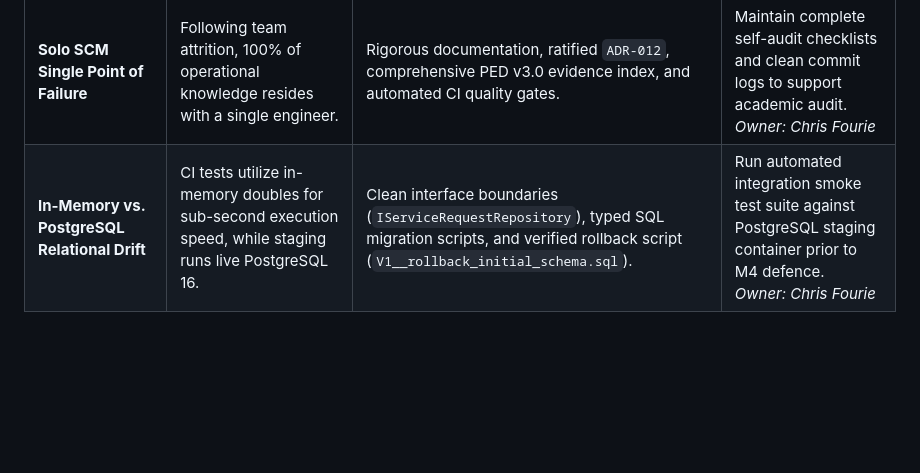
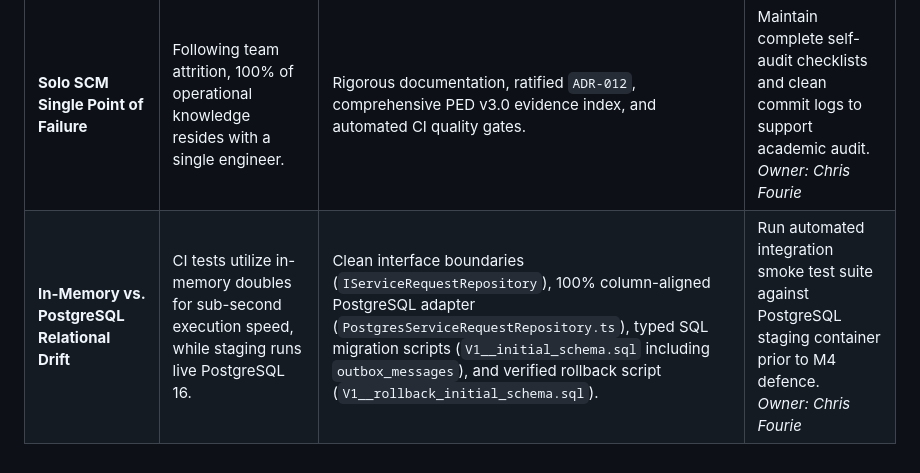
Before and after one commit to SEN381-CivicConnect/CivicConnect, a Markdown page: docs/release/Release_Evidence_Summary_v1.0.md, the part around the change. Drawn GitHub-style; blank space fills up the shorter version.

Commit message:
docs(registers): update Technical Debt Register and Release Evidence with confirmed schema alignment

```diff
--- a/docs/release/Release_Evidence_Summary_v1.0.md
+++ b/docs/release/Release_Evidence_Summary_v1.0.md
@@ -50,4 +50,4 @@ In accordance with **M3 Brief §16**, testing does not prove the absence of defe
 | **Municipal-Scale Concurrency Spike** | Student staging environment cannot realistically simulate thousands of concurrent citizen mobile connections. | Architecture review, connection pool limits, B-Tree database indexes, and 50-user load benchmark (`NFR-001`). | Execute distributed k6 / Artillery soak test in cloud environment before M4 final release.<br>*Owner: Chris Fourie* |
 | **Third-Party Telecom Gateway Outage** | Live paid SMS/Email provider sandbox behavior may differ from local in-memory observers under network partitions. | Decoupled Observer pattern and Transactional Outbox database schema (`ADR-007`) buffering messages. | Bind production gateway adapter to live sandbox webhooks and test circuit-breaker trip during M4.<br>*Owner: Chris Fourie* |
 | **Solo SCM Single Point of Failure** | Following team attrition, 100% of operational knowledge resides with a single engineer. | Rigorous documentation, ratified `ADR-012`, comprehensive PED v3.0 evidence index, and automated CI quality gates. | Maintain complete self-audit checklists and clean commit logs to support academic audit.<br>*Owner: Chris Fourie* |
-| **In-Memory vs. PostgreSQL Relational Drift** | CI tests utilize in-memory doubles for sub-second execution speed, while staging runs live PostgreSQL 16. | Clean interface boundaries (`IServiceRequestRepository`), typed SQL migration scripts, and verified rollback script (`V1__rollback_initial_schema.sql`). | Run automated integration smoke test suite against PostgreSQL staging container prior to M4 defence.<br>*Owner: Chris Fourie* |
+| **In-Memory vs. PostgreSQL Relational Drift** | CI tests utilize in-memory doubles for sub-second execution speed, while staging runs live PostgreSQL 16. | Clean interface boundaries (`IServiceRequestRepository`), 100% column-aligned PostgreSQL adapter (`PostgresServiceRequestRepository.ts`), typed SQL migration scripts (`V1__initial_schema.sql` including `outbox_messages`), and verified rollback script (`V1__rollback_initial_schema.sql`). | Run automated integration smoke test suite against PostgreSQL staging container prior to M4 defence.<br>*Owner: Chris Fourie* |
```
Also changed, not shown: docs/architecture/Technical_Debt_Register_v1.0.md (+1 -1 lines).
